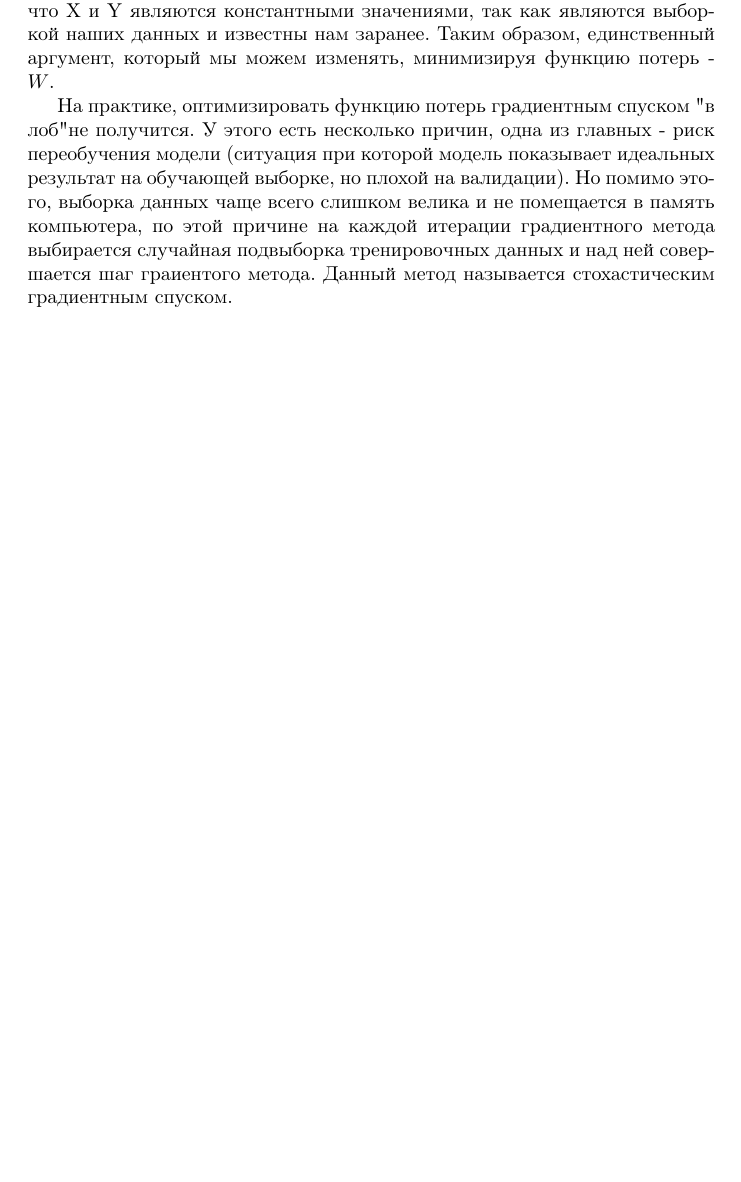
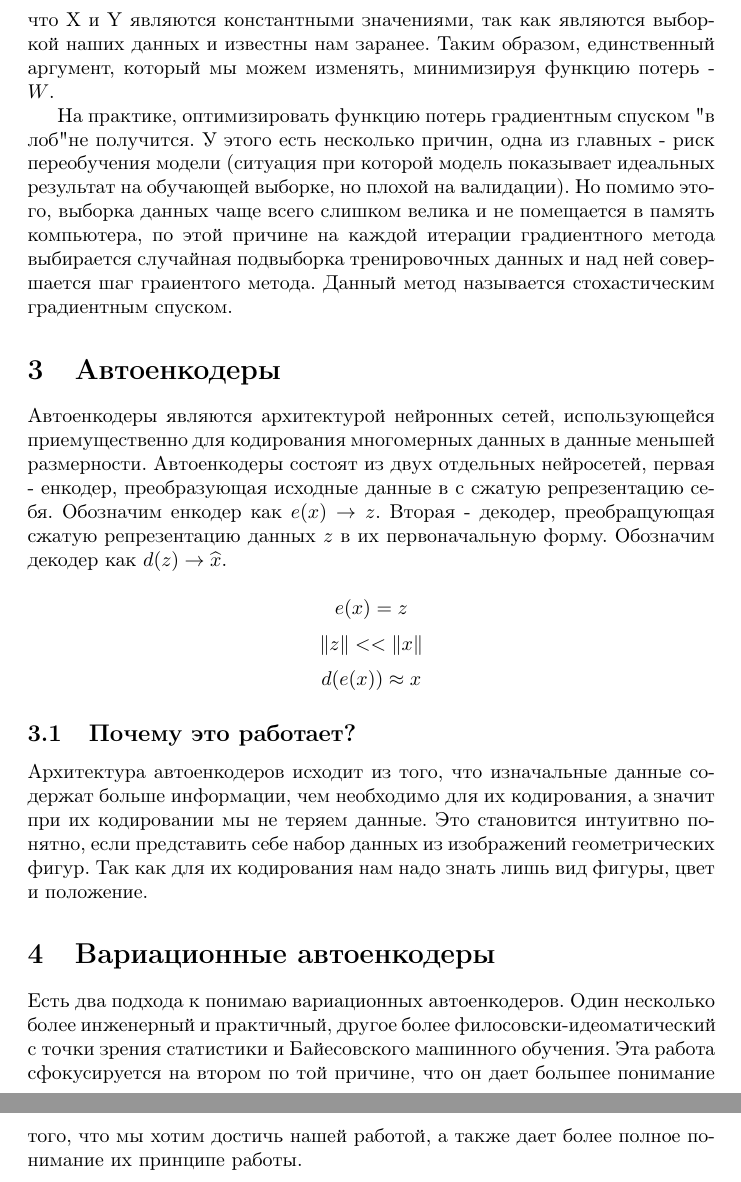
Before and after one commit to deniskamazur/pm-vae, a LaTeX paper (vae.tex): part of page 2 of 2 before the commit and two parts of pages 3 and 4 of 4 after it, the two joined at a grey line, cut so that both start at the same text, the shorter picture padded with empty space. Compiled offline with pdfLaTeX.

Commit message:
add why it works subsection

```diff
--- a/vae.tex
+++ b/vae.tex
@@ -64,4 +66,25 @@ $$ a_{n + 1} = a_n - \alpha \nabla g(a_n)$$
 чаще всего слишком велика и не помещается в память компьютера, по этой причине на каждой итерации градиентного метода выбирается случайная подвыборка
 тренировочных данных и над ней совершается шаг граиентого метода. Данный метод называется стохастическим градиентным спуском.
 
+\section{Автоенкодеры}
+Автоенкодеры являются архитектурой нейронных сетей, использующейся приемущественно для кодирования многомерных данных в данные меньшей
+размерности. Автоенкодеры состоят из двух отдельных нейросетей, первая - енкодер, преобразующая исходные данные в с сжатую репрезентацию себя.
+Обозначим енкодер как $e(x) \rightarrow z$. Вторая - декодер, преобращующая сжатую репрезентацию данных $z$ в их первоначальную форму. Обозначим декодер
+как $d(z) \rightarrow \widehat{x}$.
+
+$$e(x) = z$$
+$$\lVert z \rVert << \lVert x \rVert $$
+$$d(e(x)) \approx x$$
+
+\subsection{Почему это работает?}
+Архитектура автоенкодеров исходит из того, что изначальные данные содержат больше информации, чем необходимо для их кодирования, а значит при
+их кодировании мы не теряем данные. Это становится интуитвно понятно, если представить себе набор данных из изображений геометрических фигур.
+Так как для их кодирования нам надо знать лишь вид фигуры, цвет и положение.
+
+
+\section{Вариационные автоенкодеры}
+Есть два подхода к понимаю вариационных автоенкодеров. Один несколько более инженерный и практичный, другое более филосовски-идеоматический
+с точки зрения статистики и Байесовского машинного обучения. Эта работа сфокусируется на втором по той причине, что он дает большее понимание того,
+что мы хотим достичь нашей работой, а также дает более полное понимание их принципе работы.
+
 \end{document}
```
Also changed, not shown: vae.pdf, vae.tex (2 more changed lines), 1 other file.
